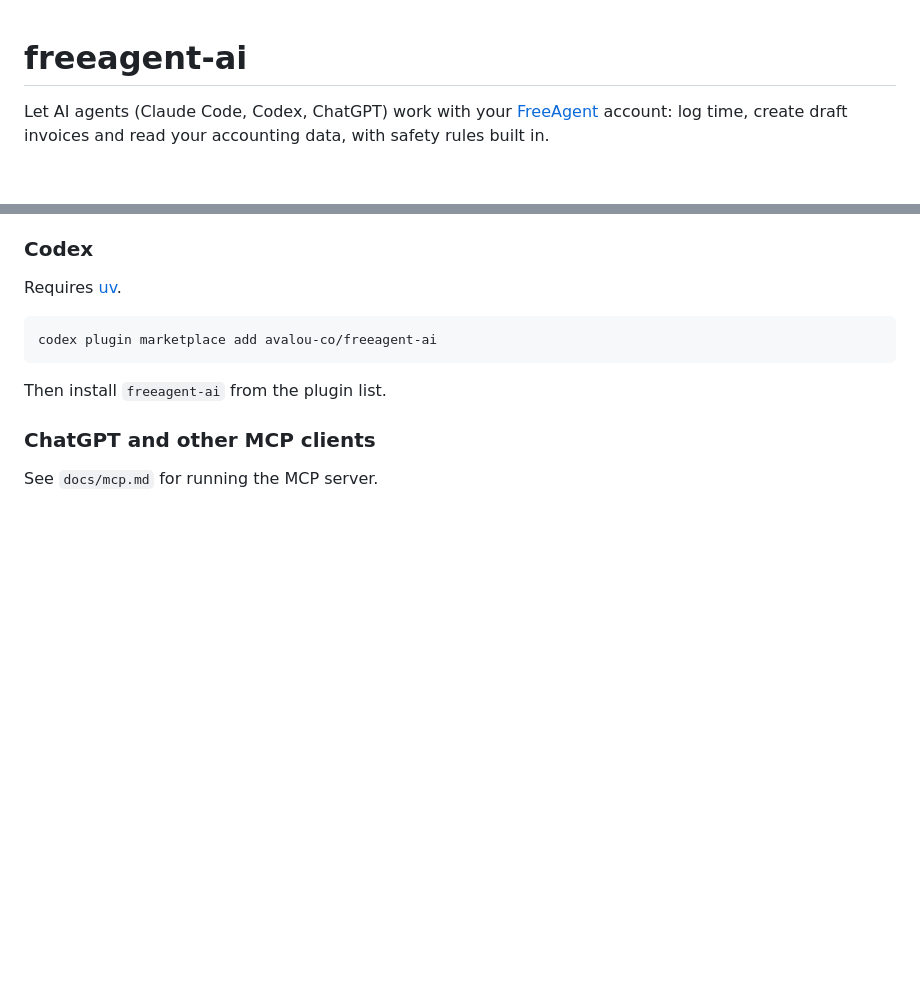
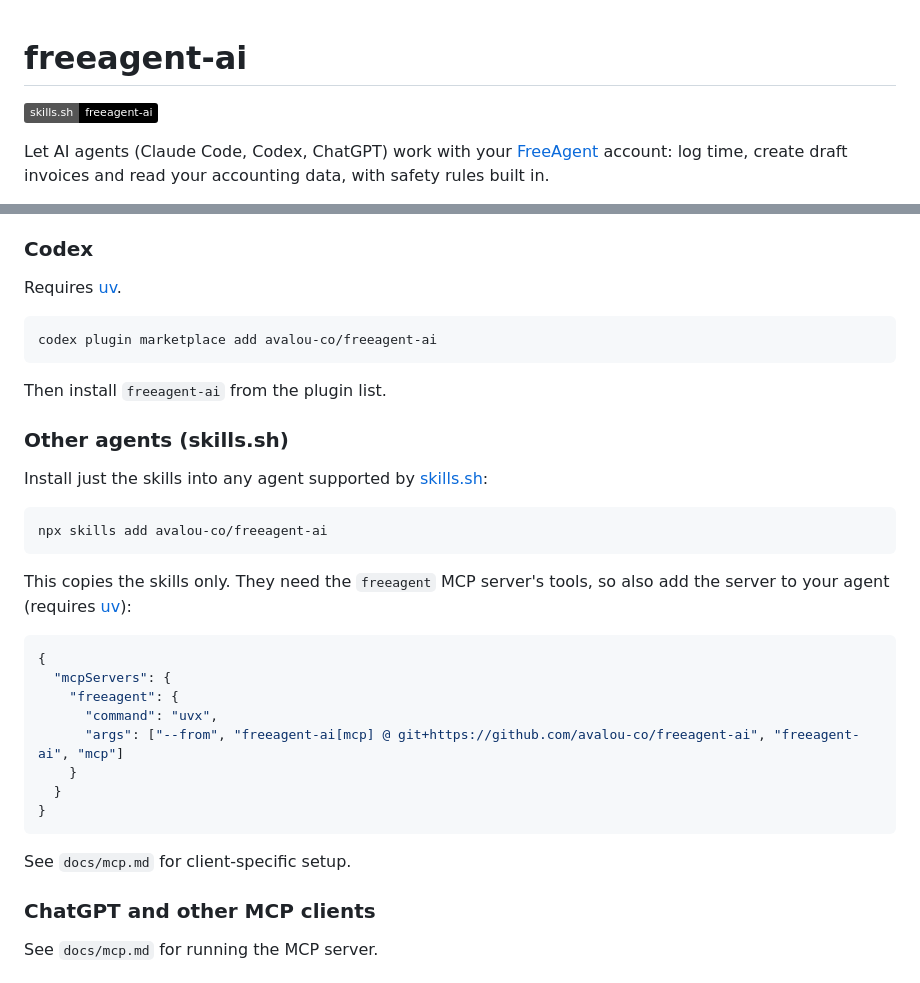
Before and after one commit to avalou-co/freeagent-ai, a Markdown page: README.md, 2 parts joined by grey strips. Drawn GitHub-style; badges without logos; blank space fills up the shorter version.

Commit message:
docs: add skills.sh install option and MCP setup note (#6)
Co-authored-by: avalouagent[bot] <4896936+avalouagent[bot]@users.noreply.github.com>
Co-authored-by: Claude Opus 5.5 <noreply@anthropic.com>

````diff
--- a/README.md
+++ b/README.md
@@ -1,4 +1,6 @@
 # freeagent-ai
+
+[![skills.sh](https://img.shields.io/badge/skills.sh-freeagent--ai-black)](https://skills.sh/avalou-co/freeagent-ai)
 
 Let AI agents (Claude Code, Codex, ChatGPT) work with your [FreeAgent](https://www.freeagent.com) account: log time, create draft invoices and read your accounting data, with safety rules built in.
 
@@ -33,6 +35,29 @@ codex plugin marketplace add avalou-co/freeagent-ai
 ```
 
 Then install `freeagent-ai` from the plugin list.
+
+### Other agents (skills.sh)
+
+Install just the skills into any agent supported by [skills.sh](https://skills.sh/avalou-co/freeagent-ai):
+
+```bash
+npx skills add avalou-co/freeagent-ai
+```
+
+This copies the skills only. They need the `freeagent` MCP server's tools, so also add the server to your agent (requires [uv](https://docs.astral.sh/uv/)):
+
+```json
+{
+  "mcpServers": {
+    "freeagent": {
+      "command": "uvx",
+      "args": ["--from", "freeagent-ai[mcp] @ git+https://github.com/avalou-co/freeagent-ai", "freeagent-ai", "mcp"]
+    }
+  }
+}
+```
+
+See `docs/mcp.md` for client-specific setup.
 
 ### ChatGPT and other MCP clients
 
````
